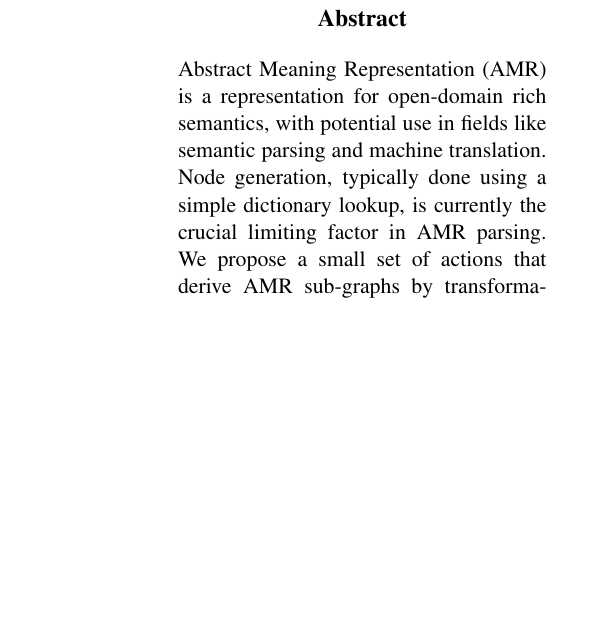
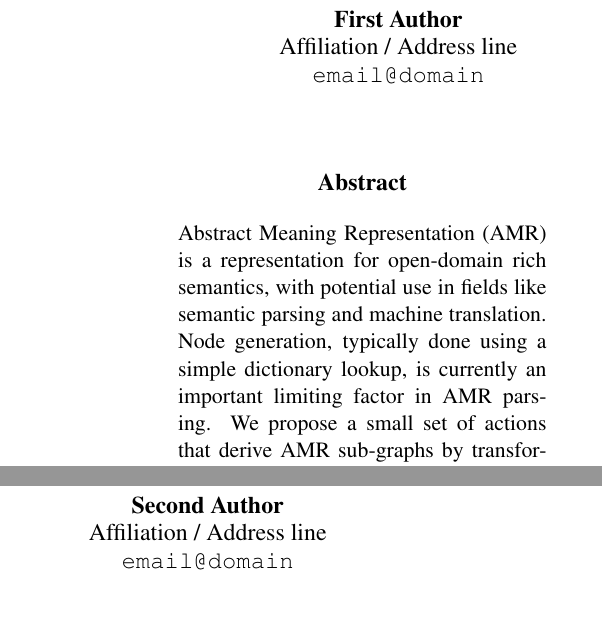
Before and after one commit to ajrulez/acl-2015-amr, a LaTeX paper (amr-ner-plus-plus.tex): part of one column of page 1 of 9 before the commit and two parts of the columns of page 1 of 9 after it, the two joined at a grey line, cut at the place of the change, the shorter picture padded with empty space. Compiled offline with pdfLaTeX.

Commit message:
Checkin version sending to ACL

```diff
--- a/amr-ner-plus-plus.tex
+++ b/amr-ner-plus-plus.tex
@@ -41,7 +41,14 @@
 
 
 \title{Robust Subgraph Generation Improves Abstract Meaning Representation Parsing}
-\author{
+
+\author{First Author \\
+  Affiliation / Address line \\
+  {\tt email@domain} \\\And
+  Second Author \\
+  Affiliation / Address line \\
+  {\tt email@domain} \\}
+%\author{
 %  Keenon Werling \\
 %  Stanford University\\
 %  {\tt keenon@stanford.edu} \\\And
@@ -62,9 +69,10 @@
 % The existing AMR corpus is heavily biased to the international newswire domain, making domain transfer of AMR parsing an important challenge.
 % The Abstract Meaning Representation (AMR) is a semantic formalism for which a large and growing set of annotated examples is available.
 
-Abstract Meaning Representation (AMR) is a representation for open-domain rich semantics, with potential use in fields like semantic parsing
-  and machine translation.
-Node generation, typically done using a simple
-  dictionary lookup, is currently the crucial limiting factor in AMR parsing.
+Abstract Meaning Representation (AMR) is a representation for open-domain rich semantics, with potential use in fields like semantic parsing and machine translation. Node generation, typically done using a simple dictionary lookup, is currently an important limiting factor in AMR parsing. We propose a small set of actions that derive AMR sub-graphs by transformations on spans of text, which allows for more robust learning of this stage. Our set of construction actions generalize better than the previous approach, and can be learned with a simple classifier. We improve on the previous state-of-the-art result for AMR parsing, boosting end-to-end F$_1$ from 59 to 62 on the LDC2013E117 and LDC2014T12 datasets.
+
+%Abstract Meaning Representation (AMR) is a representation for open-domain rich semantics, with potential use in fields like semantic parsing
+  %and machine translation.
+%Node generation, typically done using a simple
+  %dictionary lookup, is currently the crucial limiting factor in AMR parsing.
 % The state-of-the-art AMR parser cannot generate nodes for tokens unseen at training time, limiting its generalization.
-We propose a small set of actions that derive AMR sub-graphs by transformations on spans of text, which allows for more robust learning of this stage.
```
Also changed, not shown: amr-ner-plus-plus.tex (9 more changed lines).
